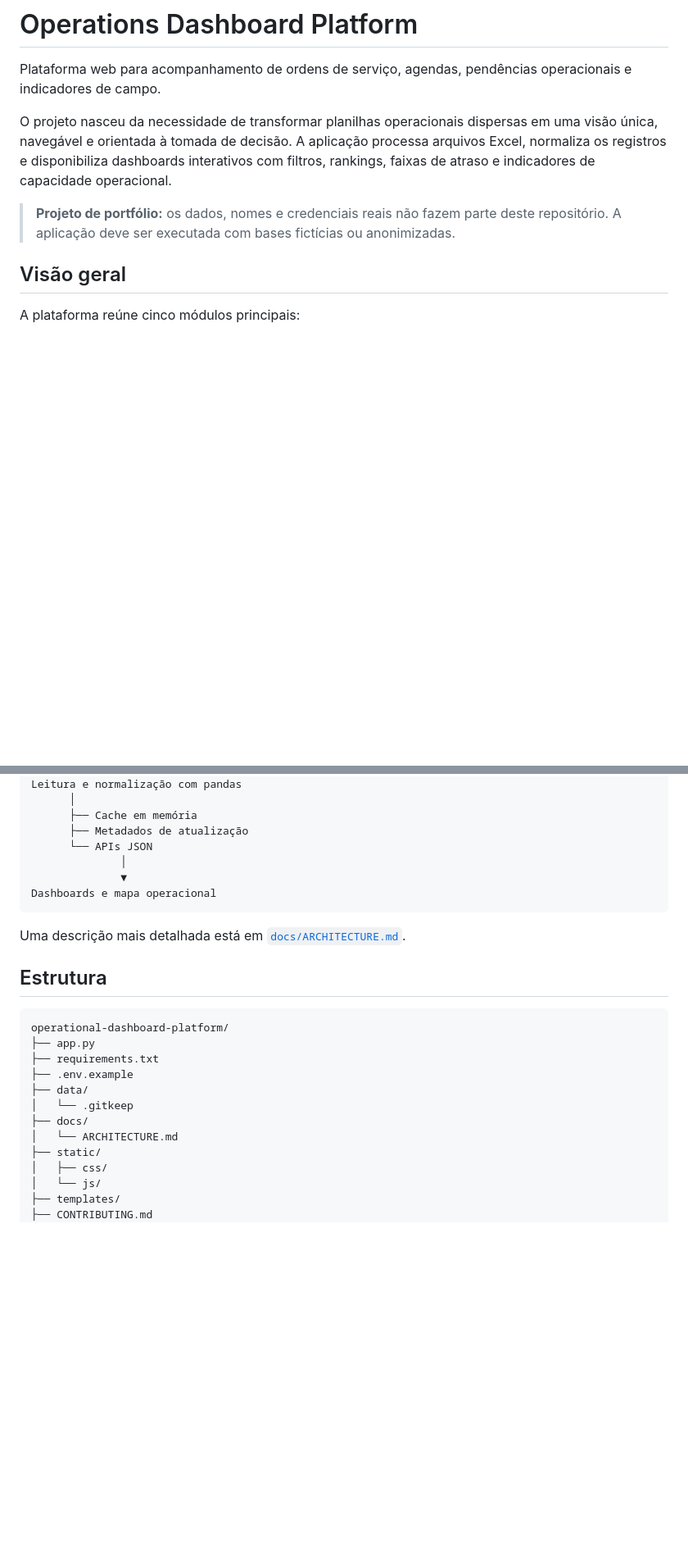
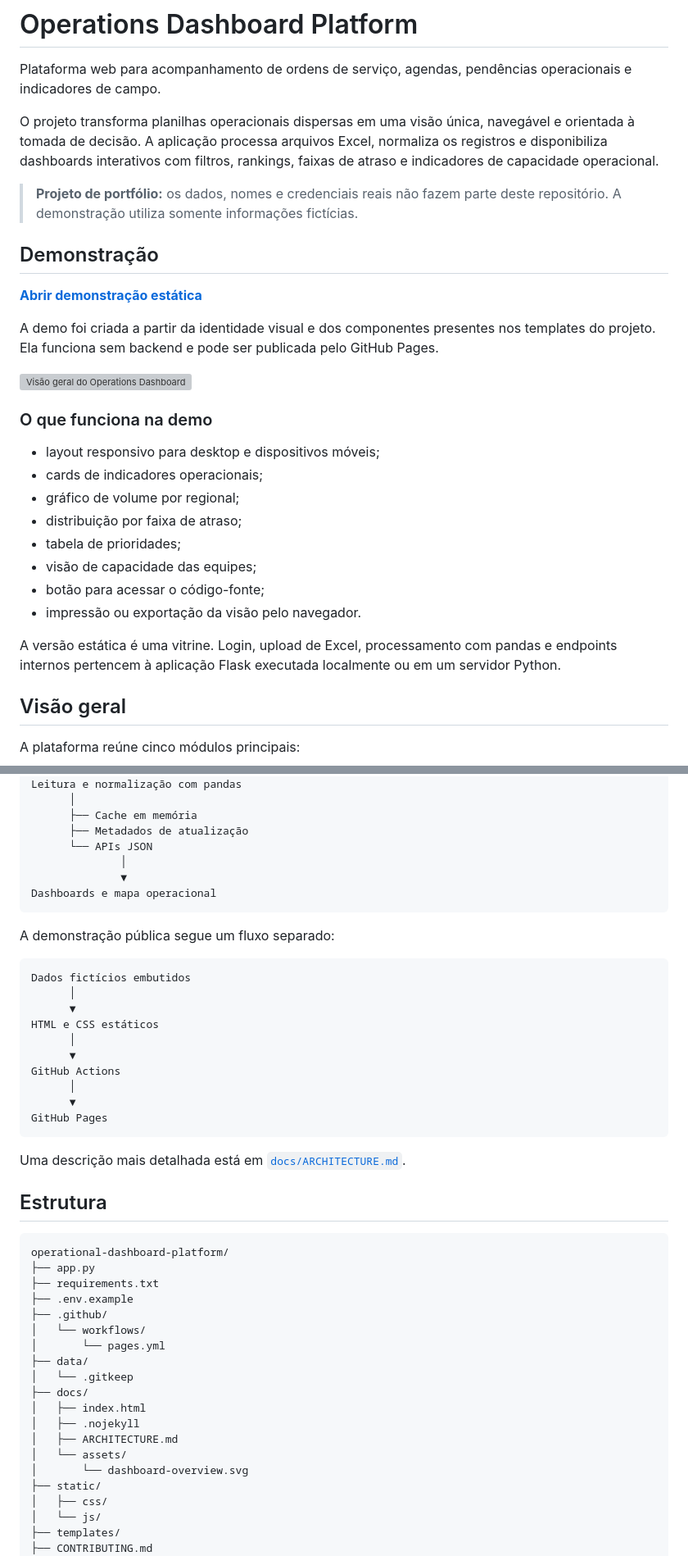
Before and after one commit to JvFaraco/operational-dashboard-platform, a Markdown page: README.md, 2 parts joined by grey strips. Shown at 82% size. GitHub-like rendering; blank space fills up the shorter version; grey boxes are pictures that could not be loaded.

Commit message:
docs: add live demo and portfolio screenshot

````diff
--- a/README.md
+++ b/README.md
@@ -2,9 +2,30 @@
 
 Plataforma web para acompanhamento de ordens de serviço, agendas, pendências operacionais e indicadores de campo.
 
-O projeto nasceu da necessidade de transformar planilhas operacionais dispersas em uma visão única, navegável e orientada à tomada de decisão. A aplicação processa arquivos Excel, normaliza os registros e disponibiliza dashboards interativos com filtros, rankings, faixas de atraso e indicadores de capacidade operacional.
+O projeto transforma planilhas operacionais dispersas em uma visão única, navegável e orientada à tomada de decisão. A aplicação processa arquivos Excel, normaliza os registros e disponibiliza dashboards interativos com filtros, rankings, faixas de atraso e indicadores de capacidade operacional.
 
-> **Projeto de portfólio:** os dados, nomes e credenciais reais não fazem parte deste repositório. A aplicação deve ser executada com bases fictícias ou anonimizadas.
+> **Projeto de portfólio:** os dados, nomes e credenciais reais não fazem parte deste repositório. A demonstração utiliza somente informações fictícias.
+
+## Demonstração
+
+[**Abrir demonstração estática**](https://jvfaraco.github.io/operational-dashboard-platform/)
+
+A demo foi criada a partir da identidade visual e dos componentes presentes nos templates do projeto. Ela funciona sem backend e pode ser publicada pelo GitHub Pages.
+
+![Visão geral do Operations Dashboard](docs/assets/dashboard-overview.svg)
+
+### O que funciona na demo
+
+- layout responsivo para desktop e dispositivos móveis;
+- cards de indicadores operacionais;
+- gráfico de volume por regional;
+- distribuição por faixa de atraso;
+- tabela de prioridades;
+- visão de capacidade das equipes;
+- botão para acessar o código-fonte;
+- impressão ou exportação da visão pelo navegador.
+
+A versão estática é uma vitrine. Login, upload de Excel, processamento com pandas e endpoints internos pertencem à aplicação Flask executada localmente ou em um servidor Python.
 
 ## Visão geral
 
@@ -72,6 +95,21 @@ Leitura e normalização com pandas
 Dashboards e mapa operacional
 ```
 
+A demonstração pública segue um fluxo separado:
+
+```text
+Dados fictícios embutidos
+      │
+      ▼
+HTML e CSS estáticos
+      │
+      ▼
+GitHub Actions
+      │
+      ▼
+GitHub Pages
+```
+
 Uma descrição mais detalhada está em [`docs/ARCHITECTURE.md`](docs/ARCHITECTURE.md).
 
 ## Estrutura
@@ -81,10 +119,17 @@ operational-dashboard-platform/
 ├── app.py
 ├── requirements.txt
 ├── .env.example
+├── .github/
+│   └── workflows/
+│       └── pages.yml
 ├── data/
 │   └── .gitkeep
 ├── docs/
-│   └── ARCHITECTURE.md
+│   ├── index.html
+│   ├── .nojekyll
+│   ├── ARCHITECTURE.md
+│   └── assets/
+│       └── dashboard-overview.svg
 ├── static/
 │   ├── css/
 │   └── js/
````
Also changed, not shown: other parts of README.md (+23 -8 lines).
